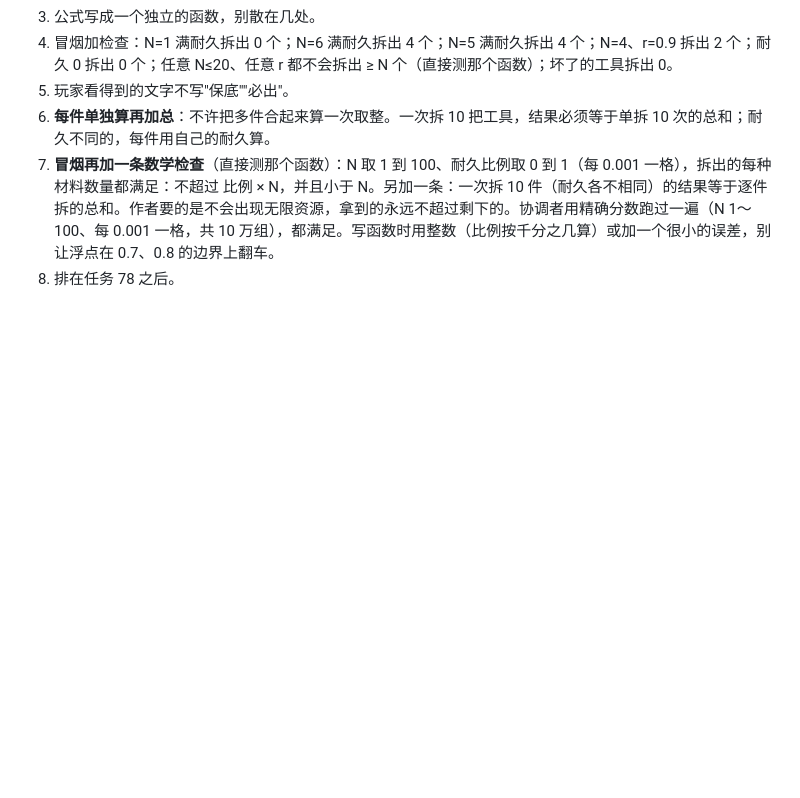
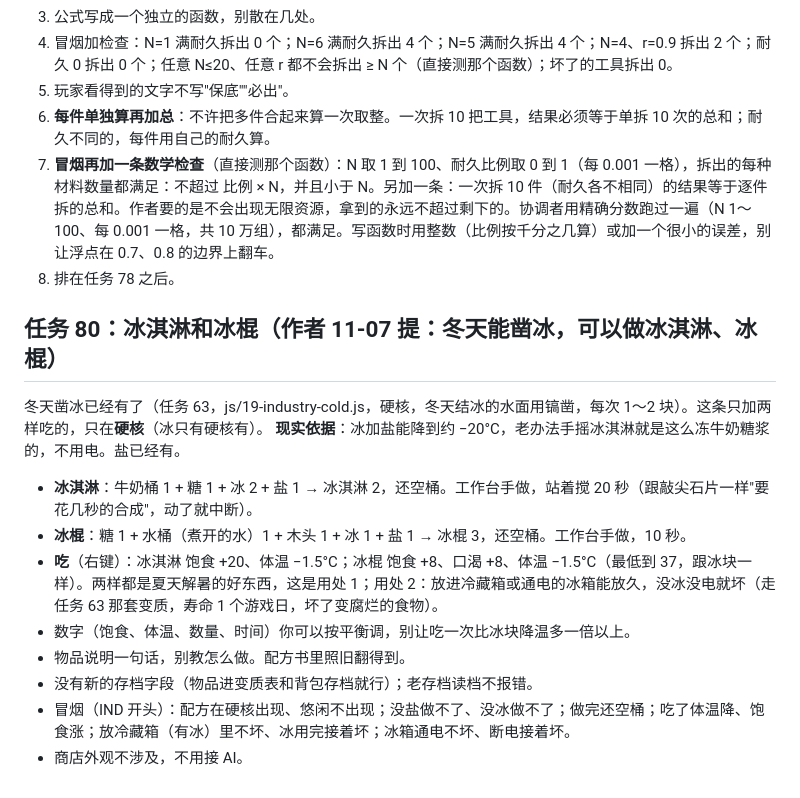
Before and after one commit to nickyu28/maodun, a Markdown page: docs/code2-tasks.md, the part around the change. Rendered like a GitHub page; blank space fills up the shorter version.

Commit message:
任务 80：冰淇淋和冰棍（只改文档）；Code2 排期
Co-Authored-By: Claude Sonnet 5.5 <noreply@anthropic.com>
Claude-Session: https://claude.ai/code/session_01ESXCnrHbDGzQoqCNCSktzR

```diff
--- a/docs/code2-tasks.md
+++ b/docs/code2-tasks.md
@@ -1016,3 +1016,15 @@ LED 灯一条改成"LED 灯泡"：替换灯泡，耗电 1/5、视野 16 米。
 6. **每件单独算再加总**：不许把多件合起来算一次取整。一次拆 10 把工具，结果必须等于单拆 10 次的总和；耐久不同的，每件用自己的耐久算。
 7. **冒烟再加一条数学检查**（直接测那个函数）：N 取 1 到 100、耐久比例取 0 到 1（每 0.001 一格），拆出的每种材料数量都满足：不超过 比例 × N，并且小于 N。另加一条：一次拆 10 件（耐久各不相同）的结果等于逐件拆的总和。作者要的是不会出现无限资源，拿到的永远不超过剩下的。协调者用精确分数跑过一遍（N 1～100、每 0.001 一格，共 10 万组），都满足。写函数时用整数（比例按千分之几算）或加一个很小的误差，别让浮点在 0.7、0.8 的边界上翻车。
 8. 排在任务 78 之后。
+
+## 任务 80：冰淇淋和冰棍（作者 11-07 提：冬天能凿冰，可以做冰淇淋、冰棍）
+冬天凿冰已经有了（任务 63，js/19-industry-cold.js，硬核，冬天结冰的水面用镐凿，每次 1～2 块）。这条只加两样吃的，只在**硬核**（冰只有硬核有）。
+**现实依据**：冰加盐能降到约 −20°C，老办法手摇冰淇淋就是这么冻牛奶糖浆的，不用电。盐已经有。
+- **冰淇淋**：牛奶桶 1 + 糖 1 + 冰 2 + 盐 1 → 冰淇淋 2，还空桶。工作台手做，站着搅 20 秒（跟敲尖石片一样"要花几秒的合成"，动了就中断）。
+- **冰棍**：糖 1 + 水桶（煮开的水）1 + 木头 1 + 冰 1 + 盐 1 → 冰棍 3，还空桶。工作台手做，10 秒。
+- **吃**（右键）：冰淇淋 饱食 +20、体温 −1.5°C；冰棍 饱食 +8、口渴 +8、体温 −1.5°C（最低到 37，跟冰块一样）。两样都是夏天解暑的好东西，这是用处 1；用处 2：放进冷藏箱或通电的冰箱能放久，没冰没电就坏（走任务 63 那套变质，寿命 1 个游戏日，坏了变腐烂的食物）。
+- 数字（饱食、体温、数量、时间）你可以按平衡调，别让吃一次比冰块降温多一倍以上。
+- 物品说明一句话，别教怎么做。配方书里照旧翻得到。
+- 没有新的存档字段（物品进变质表和背包存档就行）；老存档读档不报错。
+- 冒烟（IND 开头）：配方在硬核出现、悠闲不出现；没盐做不了、没冰做不了；做完还空桶；吃了体温降、饱食涨；放冷藏箱（有冰）里不坏、冰用完接着坏；冰箱通电不坏、断电接着坏。
+- 商店外观不涉及，不用接 AI。
```
